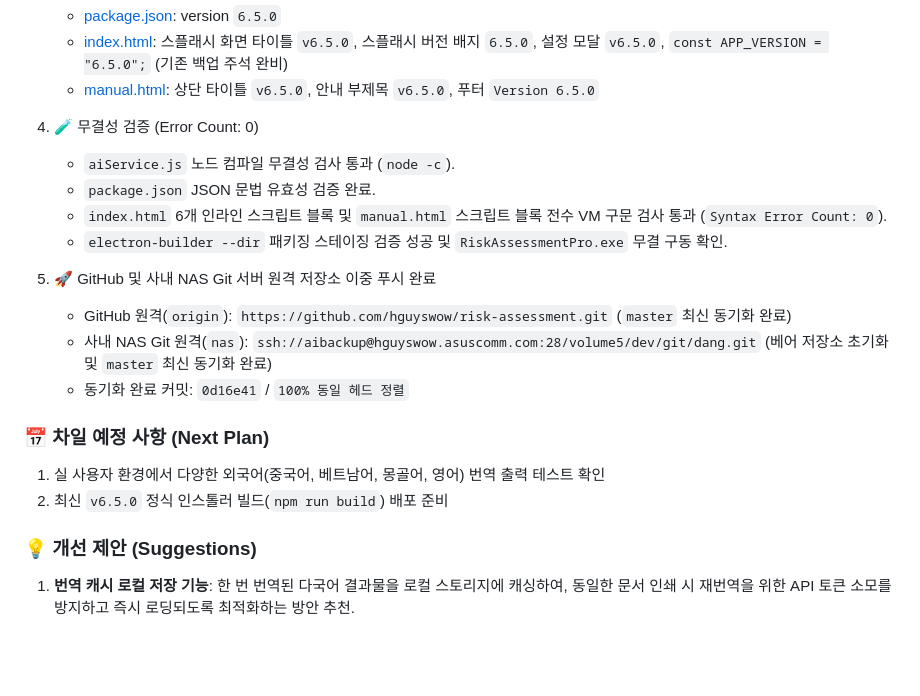
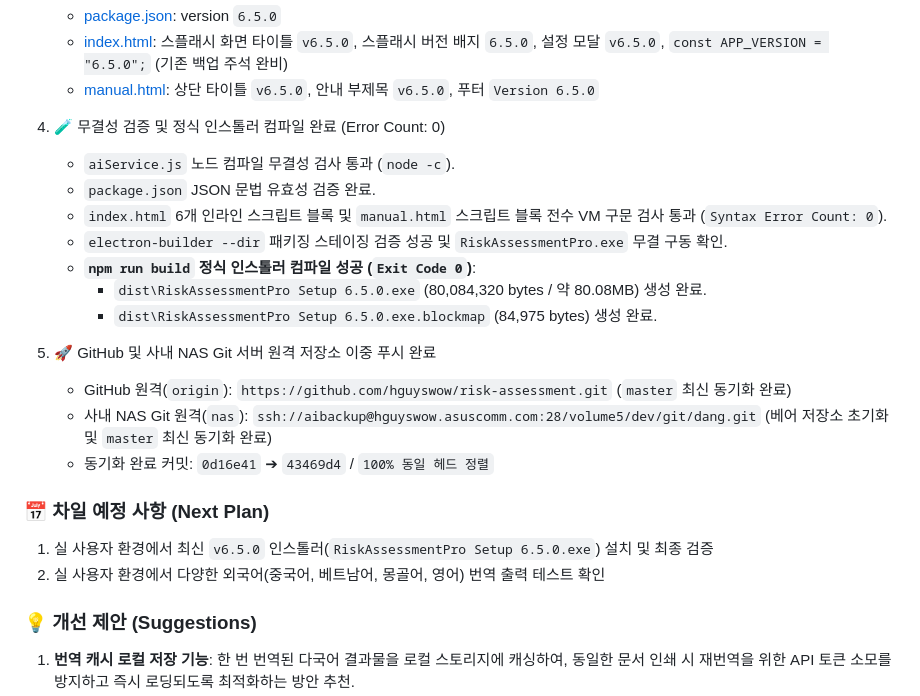
Before and after one commit to hguyswow/risk-assessment, a Markdown page: v5_build/WORKINFO.md, the part around the change. GitHub-like rendering; blank space fills up the shorter version.

Commit message:
docs: record v6.5.0 installer build completion in WORKINFO.md

```diff
--- a/v5_build/WORKINFO.md
+++ b/v5_build/WORKINFO.md
@@ -26,20 +26,23 @@
    - [index.html](file:///e:/dev/dang/v5_build/index.html): 스플래시 화면 타이틀 `v6.5.0`, 스플래시 버전 배지 `6.5.0`, 설정 모달 `v6.5.0`, `const APP_VERSION = "6.5.0";` (기존 백업 주석 완비)
    - [manual.html](file:///e:/dev/dang/v5_build/manual.html): 상단 타이틀 `v6.5.0`, 안내 부제목 `v6.5.0`, 푸터 `Version 6.5.0`
 
-4. 🧪 무결성 검증 (Error Count: 0)
+4. 🧪 무결성 검증 및 정식 인스톨러 컴파일 완료 (Error Count: 0)
    - `aiService.js` 노드 컴파일 무결성 검사 통과 (`node -c`).
    - `package.json` JSON 문법 유효성 검증 완료.
    - `index.html` 6개 인라인 스크립트 블록 및 `manual.html` 스크립트 블록 전수 VM 구문 검사 통과 (`Syntax Error Count: 0`).
    - `electron-builder --dir` 패키징 스테이징 검증 성공 및 `RiskAssessmentPro.exe` 무결 구동 확인.
+   - **`npm run build` 정식 인스톨러 컴파일 성공 (`Exit Code 0`)**:
+     - `dist\RiskAssessmentPro Setup 6.5.0.exe` (80,084,320 bytes / 약 80.08MB) 생성 완료.
+     - `dist\RiskAssessmentPro Setup 6.5.0.exe.blockmap` (84,975 bytes) 생성 완료.
 
 5. 🚀 GitHub 및 사내 NAS Git 서버 원격 저장소 이중 푸시 완료
    - GitHub 원격(`origin`): `https://github.com/hguyswow/risk-assessment.git` (`master` 최신 동기화 완료)
    - 사내 NAS Git 원격(`nas`): `ssh://aibackup@hguyswow.asuscomm.com:28/volume5/dev/git/dang.git` (베어 저장소 초기화 및 `master` 최신 동기화 완료)
-   - 동기화 완료 커밋: `0d16e41` / `100% 동일 헤드 정렬`
+   - 동기화 완료 커밋: `0d16e41` ➔ `43469d4` / `100% 동일 헤드 정렬`
 
 ### 📅 차일 예정 사항 (Next Plan)
-1. 실 사용자 환경에서 다양한 외국어(중국어, 베트남어, 몽골어, 영어) 번역 출력 테스트 확인
-2. 최신 `v6.5.0` 정식 인스톨러 빌드(`npm run build`) 배포 준비
+1. 실 사용자 환경에서 최신 `v6.5.0` 인스톨러(`RiskAssessmentPro Setup 6.5.0.exe`) 설치 및 최종 검증
+2. 실 사용자 환경에서 다양한 외국어(중국어, 베트남어, 몽골어, 영어) 번역 출력 테스트 확인
 
 ### 💡 개선 제안 (Suggestions)
 1. **번역 캐시 로컬 저장 기능**: 한 번 번역된 다국어 결과물을 로컬 스토리지에 캐싱하여, 동일한 문서 인쇄 시 재번역을 위한 API 토큰 소모를 방지하고 즉시 로딩되도록 최적화하는 방안 추천.
```
Also changed, not shown: WORKINFO.md (+7 -4 lines).
